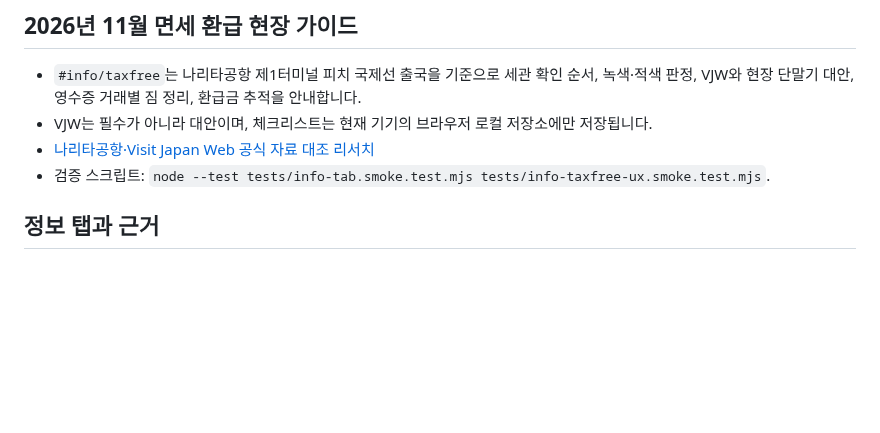
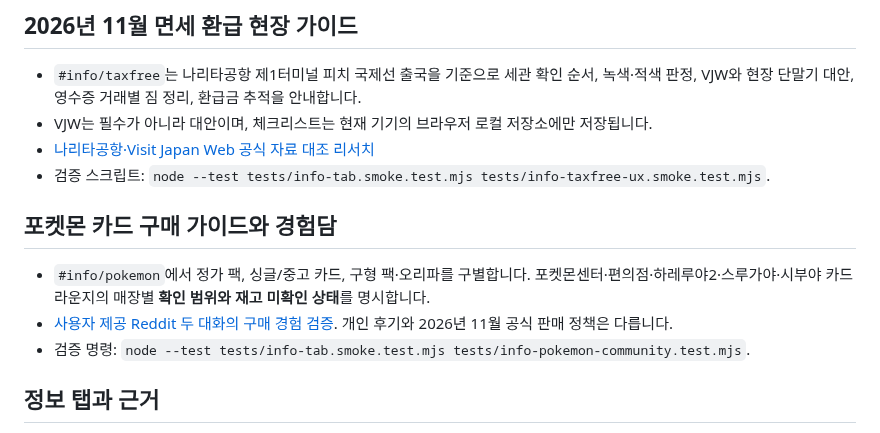
Before and after one commit to thandaPangda/tokyo-field-guide-2026, a Markdown page: README.md, the part around the change. GitHub-like rendering; blank space fills up the shorter version.

Commit message:
docs: link Pokemon buying research and regression tests

```diff
--- a/README.md
+++ b/README.md
@@ -22,6 +22,12 @@
 - VJW는 필수가 아니라 대안이며, 체크리스트는 현재 기기의 브라우저 로컬 저장소에만 저장됩니다.
 - [나리타공항·Visit Japan Web 공식 자료 대조 리서치](research/narita-tax-refund-vjw-ux-2026-11-01.md)
 - 검증 스크립트: `node --test tests/info-tab.smoke.test.mjs tests/info-taxfree-ux.smoke.test.mjs`.
+
+## 포켓몬 카드 구매 가이드와 경험담
+
+- `#info/pokemon`에서 정가 팩, 싱글/중고 카드, 구형 팩·오리파를 구별합니다. 포켓몬센터·편의점·하레루야2·스루가야·시부야 카드 라운지의 매장별 **확인 범위와 재고 미확인 상태**를 명시합니다.
+- [사용자 제공 Reddit 두 대화의 구매 경험 검증](research/pokemon-reddit-community-buying-2026-11-02.md). 개인 후기와 2026년 11월 공식 판매 정책은 다릅니다.
+- 검증 명령: `node --test tests/info-tab.smoke.test.mjs tests/info-pokemon-community.test.mjs`.
 
 ## 정보 탭과 근거
 
```
